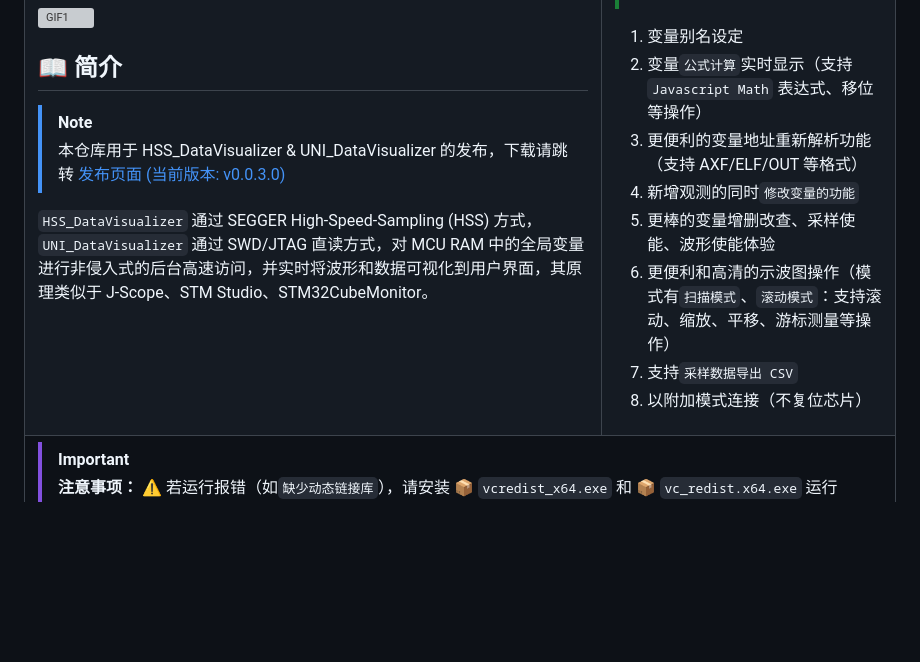
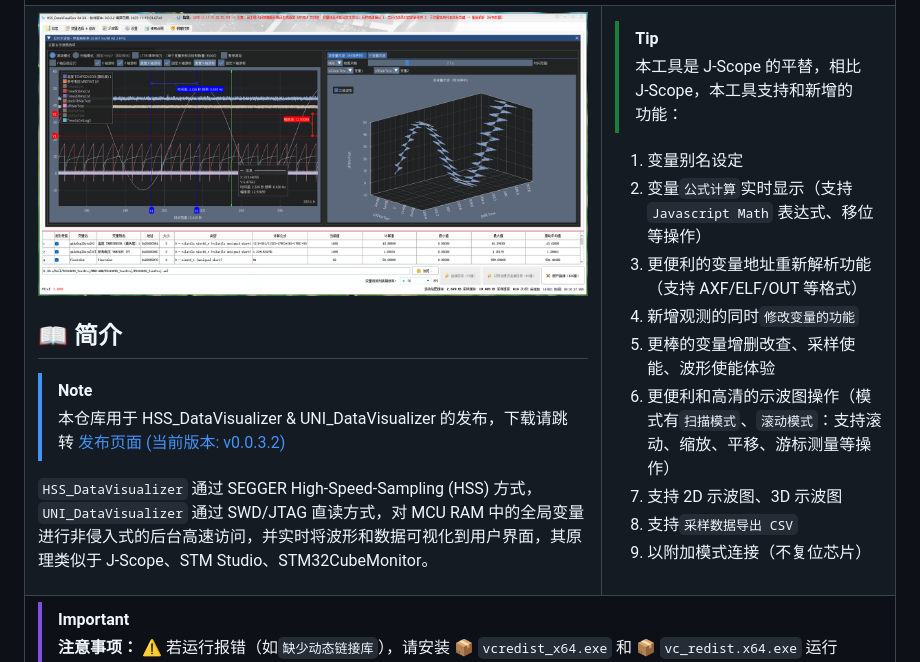
Before and after one commit to DigitalAllianceStudio/HSS_DataVisualizer, a Markdown page: README.md, the part around one of its changes. GitHub-like rendering; pictures changed too: doc/ProgramScreenshot7.png (added); blank space fills up the shorter version; grey boxes are pictures that could not be loaded.

Commit message:
docs: 更新README和添加程序截图
更新README文档内容，添加新功能描述和版本号
新增ProgramScreenshot7.png和更新GIF1.gif展示程序界面

Signed-off-by: DAVE <ro7enkranz@qq.com>

```diff
--- a/README.md
+++ b/README.md
@@ -9,12 +11,12 @@
 <tr>
 <td style = "width: 30%;">
 
-![GIF1](doc/GIF1.gif)
+![ProgramScreenshot7](doc/ProgramScreenshot7.png)
 
 ## :book: 简介
 
 > [!NOTE]
-> 本仓库用于 HSS_DataVisualizer & UNI_DataVisualizer 的发布，下载请跳转 [发布页面 (当前版本: v0.0.3.0)](https://github.com/DigitalAllianceStudio/HSS_DataVisualizer/releases/latest)
+> 本仓库用于 HSS_DataVisualizer & UNI_DataVisualizer 的发布，下载请跳转 [发布页面 (当前版本: v0.0.3.2)](https://github.com/DigitalAllianceStudio/HSS_DataVisualizer/releases/latest)
 
 `HSS_DataVisualizer` 通过 SEGGER High-Speed-Sampling (HSS) 方式，`UNI_DataVisualizer` 通过 SWD/JTAG 直读方式，对 MCU RAM 中的全局变量进行非侵入式的后台高速访问，并实时将波形和数据可视化到用户界面，其原理类似于 J-Scope、STM Studio、STM32CubeMonitor。
 
@@ -30,8 +32,9 @@
 4. 新增观测的同时`修改变量的功能`
 5. 更棒的变量增删改查、采样使能、波形使能体验
 6. 更便利和高清的示波图操作（模式有`扫描模式`、`滚动模式`：支持滚动、缩放、平移、游标测量等操作）
-7. 支持`采样数据导出 CSV`
-8. 以附加模式连接（不复位芯片）
+7. 支持 2D 示波图、3D 示波图
+8. 支持`采样数据导出 CSV`
+9. 以附加模式连接（不复位芯片）
 
 </td>
 </tr>
```
Also changed, not shown: other parts of README.md (+2 -0 lines).
